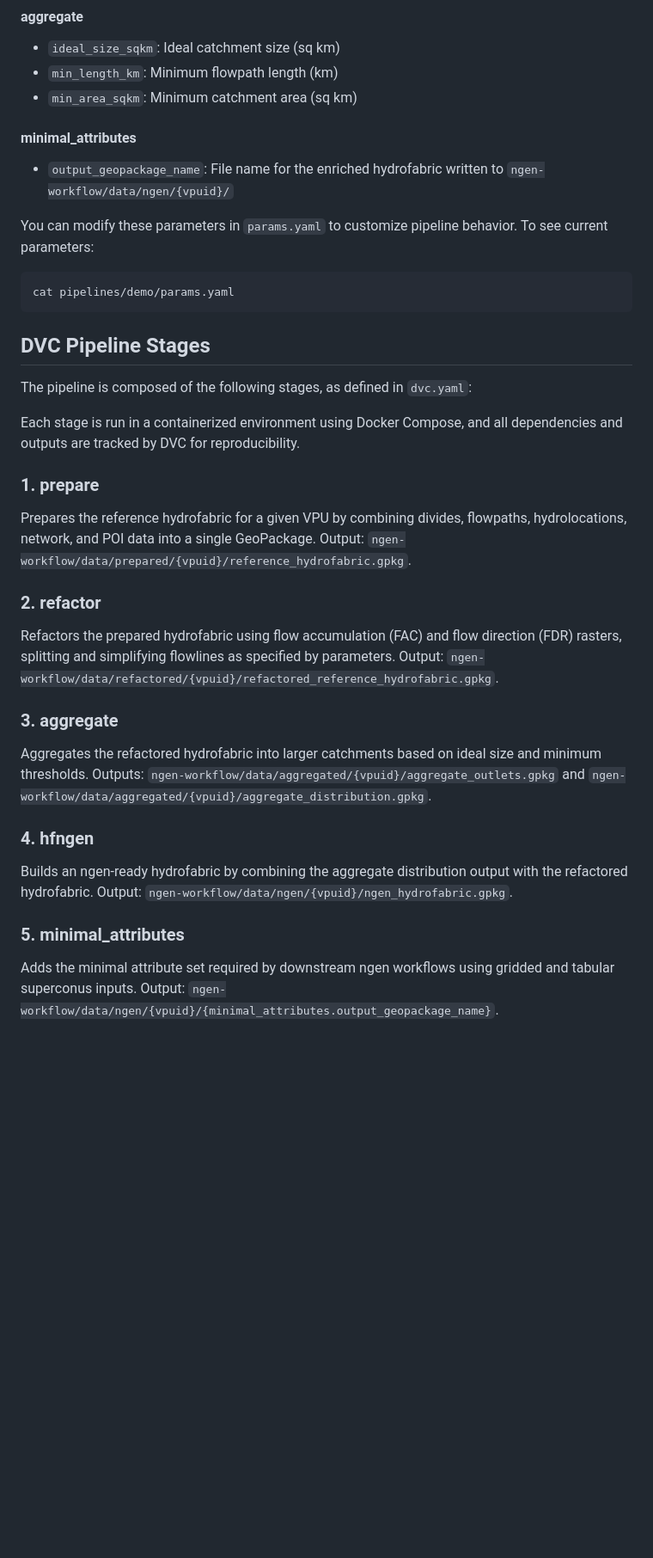
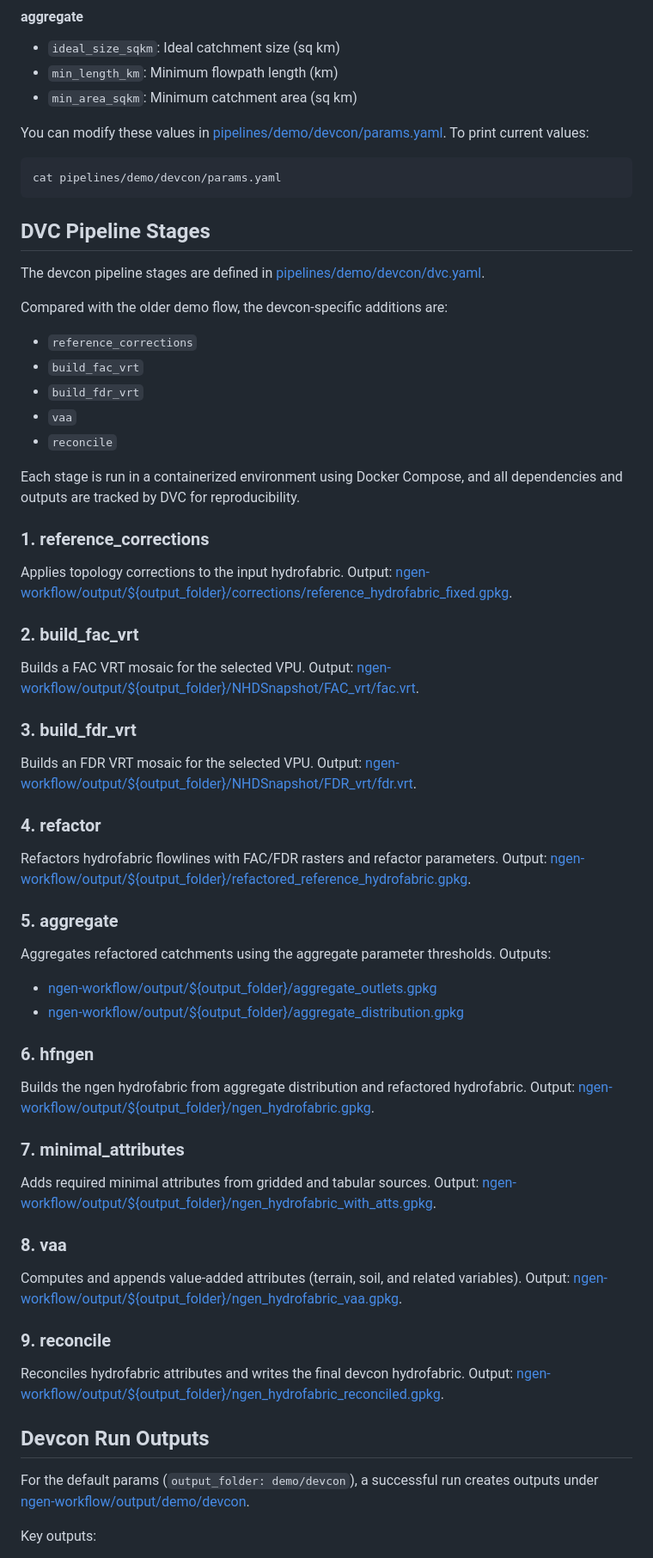
Before and after one commit to CUAHSI/ciroh-hydrofabrics, a Markdown page: README.md, the part around one of its changes. Shown at 86% size. Rendered like a GitHub page; blank space fills up the shorter version.

Commit message:
update documentation to reflect latest stages of the devcon pipeline

````diff
--- a/README.md
+++ b/README.md
@@ -90,32 +97,67 @@ Uses vpuids to read input files and write an output file, no other parameters ne
 - `min_length_km`: Minimum flowpath length (km)
 - `min_area_sqkm`: Minimum catchment area (sq km)
 
-#### minimal_attributes
-- `output_geopackage_name`: File name for the enriched hydrofabric written to `ngen-workflow/data/ngen/{vpuid}/`
-
-You can modify these parameters in `params.yaml` to customize pipeline behavior. To see current parameters:
+You can modify these values in [pipelines/demo/devcon/params.yaml](pipelines/demo/devcon/params.yaml). To print current values:
 
 ```sh
-cat pipelines/demo/params.yaml
+cat pipelines/demo/devcon/params.yaml
 ```
 
 ## DVC Pipeline Stages
 
-The pipeline is composed of the following stages, as defined in `dvc.yaml`:
+The devcon pipeline stages are defined in [pipelines/demo/devcon/dvc.yaml](pipelines/demo/devcon/dvc.yaml).
+
+Compared with the older demo flow, the devcon-specific additions are:
+
+- `reference_corrections`
+- `build_fac_vrt`
+- `build_fdr_vrt`
+- `vaa`
+- `reconcile`
 
 Each stage is run in a containerized environment using Docker Compose, and all dependencies and outputs are tracked by DVC for reproducibility.
 
-### 1. prepare
-Prepares the reference hydrofabric for a given VPU by combining divides, flowpaths, hydrolocations, network, and POI data into a single GeoPackage. Output: `ngen-workflow/data/prepared/{vpuid}/reference_hydrofabric.gpkg`.
+### 1. reference_corrections
+Applies topology corrections to the input hydrofabric.
+Output: [ngen-workflow/output/${output_folder}/corrections/reference_hydrofabric_fixed.gpkg](ngen-workflow/output).
 
-### 2. refactor
-Refactors the prepared hydrofabric using flow accumulation (FAC) and flow direction (FDR) rasters, splitting and simplifying flowlines as specified by parameters. Output: `ngen-workflow/data/refactored/{vpuid}/refactored_reference_hydrofabric.gpkg`.
+### 2. build_fac_vrt
+Builds a FAC VRT mosaic for the selected VPU.
+Output: [ngen-workflow/output/${output_folder}/NHDSnapshot/FAC_vrt/fac.vrt](ngen-workflow/output).
 
-### 3. aggregate
-Aggregates the refactored hydrofabric into larger catchments based on ideal size and minimum thresholds. Outputs: `ngen-workflow/data/aggregated/{vpuid}/aggregate_outlets.gpkg` and `ngen-workflow/data/aggregated/{vpuid}/aggregate_distribution.gpkg`.
+### 3. build_fdr_vrt
+Builds an FDR VRT mosaic for the selected VPU.
+Output: [ngen-workflow/output/${output_folder}/NHDSnapshot/FDR_vrt/fdr.vrt](ngen-workflow/output).
 
-### 4. hfngen
-Builds an ngen-ready hydrofabric by combining the aggregate distribution output with the refactored hydrofabric. Output: `ngen-workflow/data/ngen/{vpuid}/ngen_hydrofabric.gpkg`.
+### 4. refactor
+Refactors hydrofabric flowlines with FAC/FDR rasters and refactor parameters.
+Output: [ngen-workflow/output/${output_folder}/refactored_reference_hydrofabric.gpkg](ngen-workflow/output).
 
-### 5. minimal_attributes
-Adds the minimal attribute set required by downstream ngen workflows using gridded and tabular superconus inputs. Output: `ngen-workflow/data/ngen/{vpuid}/{minimal_attributes.output_geopackage_name}`.
+### 5. aggregate
+Aggregates refactored catchments using the aggregate parameter thresholds.
+Outputs:
+- [ngen-workflow/output/${output_folder}/aggregate_outlets.gpkg](ngen-workflow/output)
+- [ngen-workflow/output/${output_folder}/aggregate_distribution.gpkg](ngen-workflow/output)
+
+### 6. hfngen
+Builds the ngen hydrofabric from aggregate distribution and refactored hydrofabric.
+Output: [ngen-workflow/output/${output_folder}/ngen_hydrofabric.gpkg](ngen-workflow/output).
+
+### 7. minimal_attributes
+Adds required minimal attributes from gridded and tabular sources.
+Output: [ngen-workflow/output/${output_folder}/ngen_hydrofabric_with_atts.gpkg](ngen-workflow/output).
+
+### 8. vaa
+Computes and appends value-added attributes (terrain, soil, and related variables).
+Output: [ngen-workflow/output/${output_folder}/ngen_hydrofabric_vaa.gpkg](ngen-workflow/output).
+
+### 9. reconcile
+Reconciles hydrofabric attributes and writes the final devcon hydrofabric.
+Output: [ngen-workflow/output/${output_folder}/ngen_hydrofabric_reconciled.gpkg](ngen-workflow/output).
+
+## Devcon Run Outputs
+
+For the default params (`output_folder: demo/devcon`), a successful run creates outputs under [ngen-workflow/output/demo/devcon](ngen-workflow/output/demo/devcon).
+
+Key outputs:
+
````
Also changed, not shown: other parts of README.md (+27 -10 lines).
